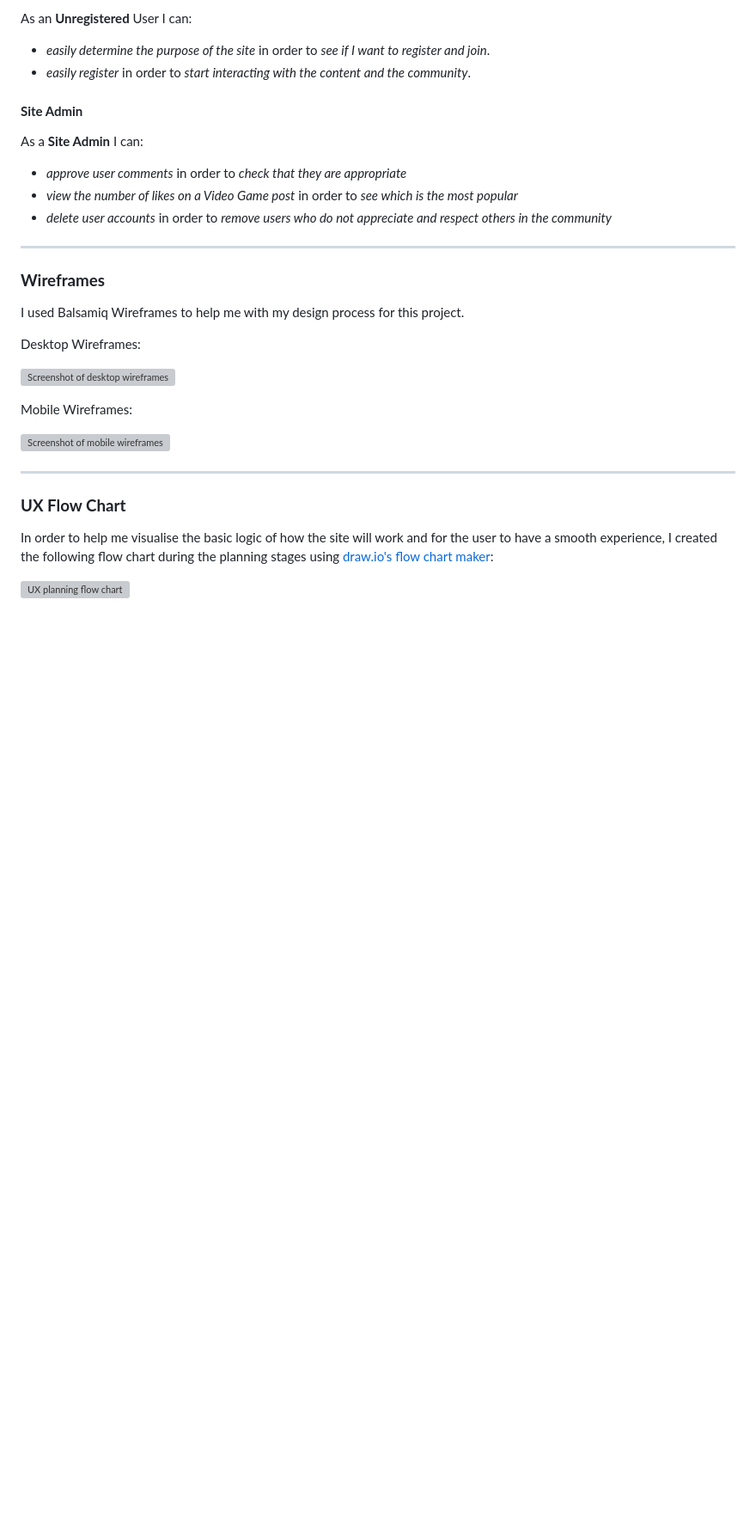
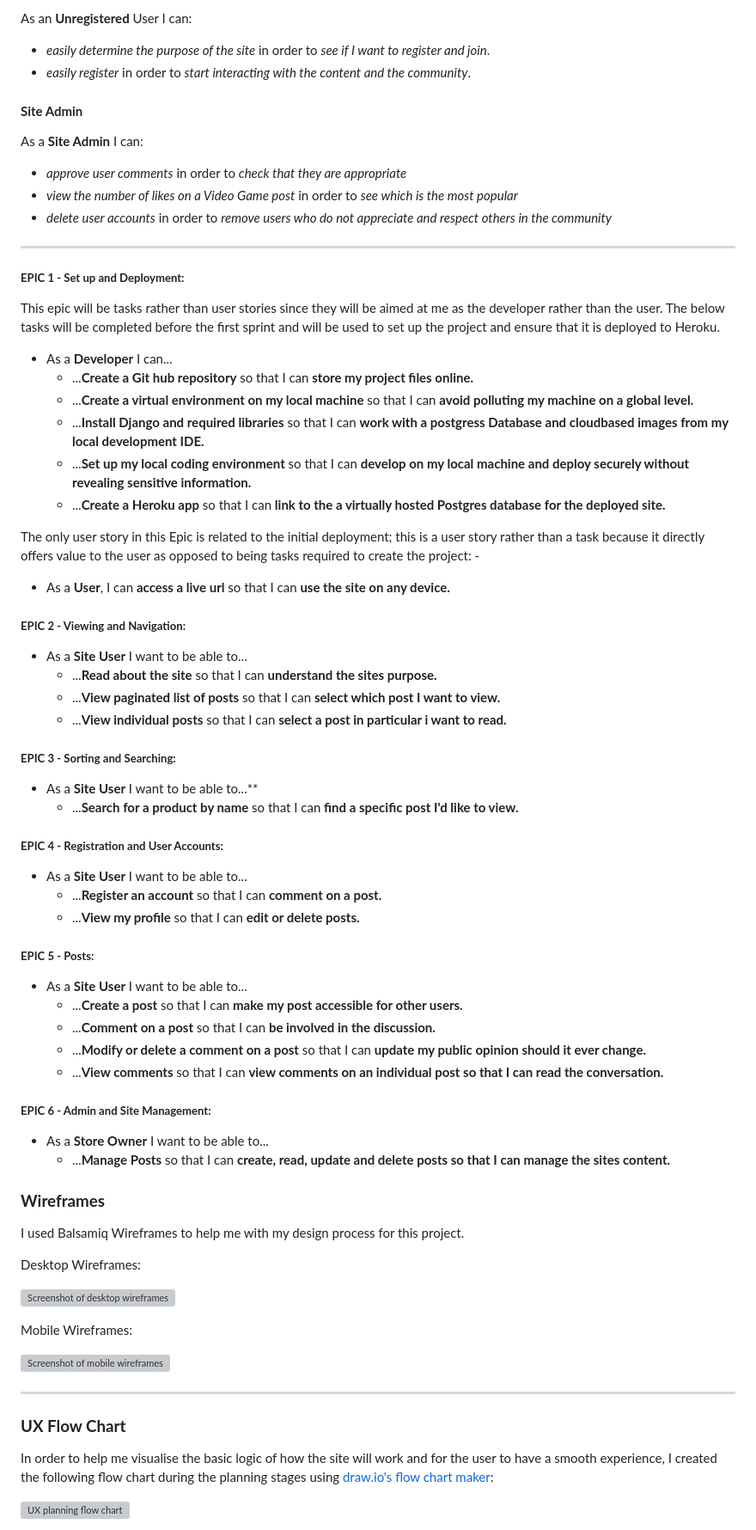
Before and after one commit to ryan-a-davis365/game-talk, a Markdown page: README.md, the part around the change printed below. Shown: that part at 86% size. Drawn GitHub-style; blank space fills up the shorter version; grey boxes are pictures that could not be loaded.

```diff
--- a/README.md
+++ b/README.md
@@ -101,6 +107,52 @@ As a **Site Admin** I can:
 * *delete user accounts* in order to *remove users who do not appreciate and respect others in the community*
 
 <hr>
+
+##### **EPIC 1 - Set up and Deployment:**
+
+This epic will be tasks rather than user stories since they will be aimed at me as the developer rather than the user. The below tasks will be completed before the first sprint and will be used to set up the project and ensure that it is deployed to Heroku.
+
+* As a **Developer** I can...
+  * ...**Create a Git hub repository** so that I can **store my project files online.**
+  * ...**Create a virtual environment on my local machine** so that I can **avoid polluting my machine on a global level.**
+  * ...**Install Django and required libraries** so that I can **work with a postgress Database and cloudbased images from my local development IDE.**
+  * ...**Set up my local coding environment** so that I can **develop on my local machine and deploy securely without revealing sensitive information.**
+  * ...**Create a Heroku app** so that I can **link to the a virtually hosted Postgres database for the deployed site.**
+
+The only user story in this Epic is related to the initial deployment; this is a user story rather than a task because it directly offers value to the user as opposed to being tasks required to create the project: -
+
+* As a **User**, I can **access a live url** so that I can **use the site on any device.**
+
+##### **EPIC 2 - Viewing and Navigation:**
+
+* As a **Site User** I want to be able to...
+  * ...**Read about the site** so that I can **understand the sites purpose.**
+  * ...**View paginated list of posts** so that I can **select which post I want to view.**
+  * ...**View individual posts** so that I can **select a post in particular i want to read.**
+
+##### **EPIC 3 - Sorting and Searching:**
+
+* As a **Site User** I want to be able to...**
+  * ...**Search for a product by name** so that I can **find a specific post I'd like to view.**
+
+##### **EPIC 4 - Registration and User Accounts:**
+
+* As a **Site User** I want to be able to...
+  * ...**Register an account** so that I can **comment on a post.**
+  * ...**View my profile** so that I can **edit or delete posts.**
+
+##### **EPIC 5 - Posts:**
+
+* As a **Site User** I want to be able to...
+  * ...**Create a post** so that I can **make my post accessible for other users.**
+  * ...**Comment on a post** so that I can **be involved in the discussion.**
+  * ...**Modify or delete a comment on a post** so that I can **update my public opinion should it ever change.**
+  * ...**View comments** so that I can **view comments on an individual post so that I can read the conversation.**
+
+##### **EPIC 6 - Admin and Site Management:**
+
+* As a **Store Owner** I want to be able to...
+  * ...**Manage Posts** so that I can **create, read, update and delete posts so that I can manage the sites content.**
 
 ### **Wireframes**
 
```
Also changed, not shown: other parts of README.md (+6 -0 lines), TESTING.md (+1 -0 lines).
